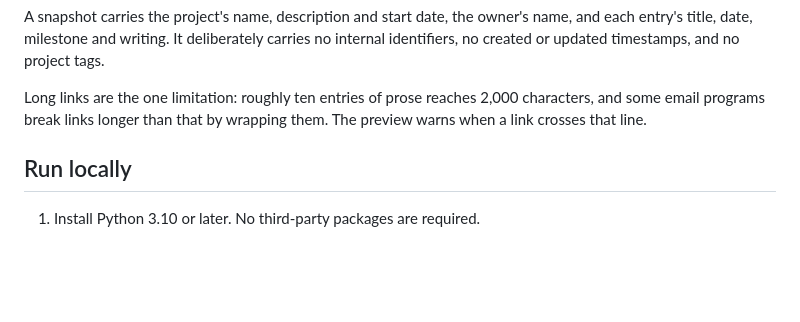
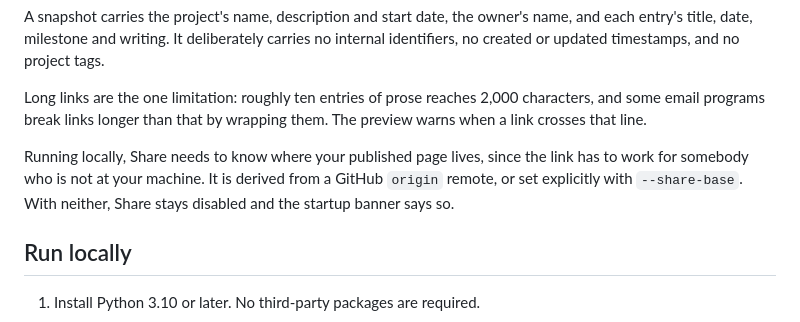
Before and after one commit to jerrymeza-exe/accomplishment-journal, a Markdown page: README.md, the part around the change. GitHub-like rendering; blank space fills up the shorter version.

Commit message:
Document the share base and two accepted trade-offs
The README described `--share-base` as one optional flag among several,
but it is a hard gate: Share is disabled unless the page is hosted or a
base is known, and derivation yields nothing for a clone with no GitHub
`origin`, a downloaded zip, or a worktree. Those owners saw a greyed
button explained nowhere but the startup banner.

The spec now also records that `preview=1` and `base` are query
parameters anyone can supply — so a crafted link can raise a preview bar
and a Copy link button pointing anywhere, bounded by the content-spoofing
trade-off above it — and that a hostile payload's inflated size is
capped, making resource exhaustion a chosen limit rather than an open
question.

Co-Authored-By: Claude Opus 5 <noreply@anthropic.com>

```diff
--- a/README.md
+++ b/README.md
@@ -52,6 +52,11 @@ project tags.
 Long links are the one limitation: roughly ten entries of prose reaches 2,000
 characters, and some email programs break links longer than that by wrapping
 them. The preview warns when a link crosses that line.
+
+Running locally, Share needs to know where your published page lives, since the
+link has to work for somebody who is not at your machine. It is derived from a
+GitHub `origin` remote, or set explicitly with `--share-base`. With neither,
+Share stays disabled and the startup banner says so.
 
 ## Run locally
 
```
Also changed, not shown: 1 other file.
